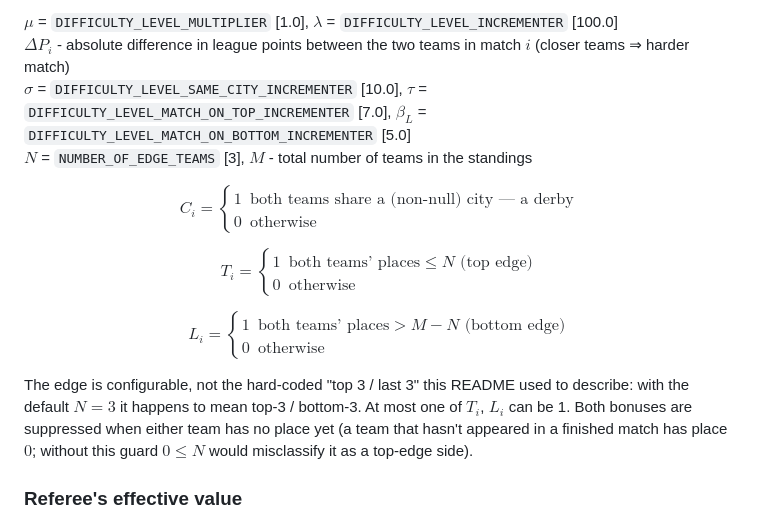
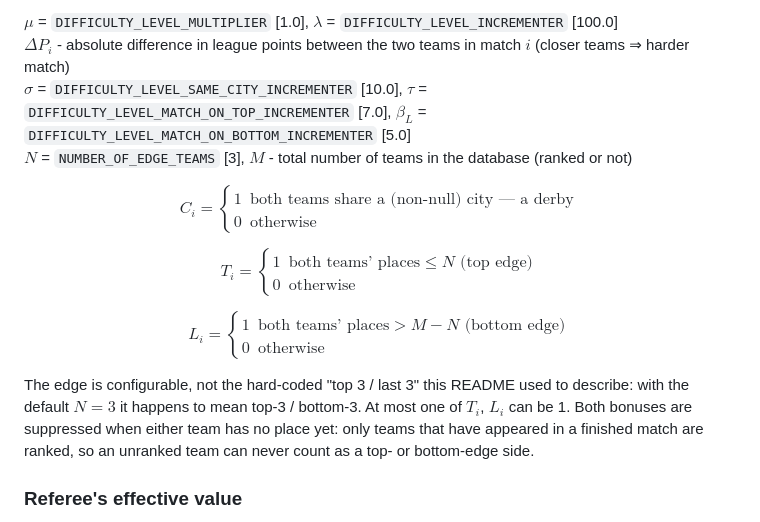
Before and after one commit to UnLow1/Referee-Staffer, a Markdown page: README.md, the part around the change. Drawn GitHub-style.

Commit message:
RS-67: Describe the unranked-team guard and the team count as the code has them
The edge-bonus guard now keys off a missing table place (LeagueTable.placeOf
returns null for unranked teams), not place 0, and M is teamRepository.count(),
i.e. every team in the database rather than only the ranked ones.

Co-Authored-By: Claude Opus 5.5 <noreply@anthropic.com>

```diff
--- a/README.md
+++ b/README.md
@@ -57,7 +57,7 @@ where
 $\mu$ = `DIFFICULTY_LEVEL_MULTIPLIER` [1.0], $\lambda$ = `DIFFICULTY_LEVEL_INCREMENTER` [100.0] <br>
 $\Delta P_{i}$ - absolute difference in league points between the two teams in match $i$ (closer teams ⇒ harder match) <br>
 $\sigma$ = `DIFFICULTY_LEVEL_SAME_CITY_INCREMENTER` [10.0], $\tau$ = `DIFFICULTY_LEVEL_MATCH_ON_TOP_INCREMENTER` [7.0], $\beta_{L}$ = `DIFFICULTY_LEVEL_MATCH_ON_BOTTOM_INCREMENTER` [5.0] <br>
-$N$ = `NUMBER_OF_EDGE_TEAMS` [3], $M$ - total number of teams in the standings
+$N$ = `NUMBER_OF_EDGE_TEAMS` [3], $M$ - total number of teams in the database (ranked or not)
 
 $$C_{i} = \begin{cases} 1 & \text{both teams share a (non-null) city — a derby} \\ 0 & \text{otherwise} \end{cases}$$
 
@@ -67,9 +67,8 @@ $$L_{i} = \begin{cases} 1 & \text{both teams' places} > M - N \text{ (bottom edg
 
 The edge is configurable, not the hard-coded "top 3 / last 3" this README used to describe: with
 the default $N = 3$ it happens to mean top-3 / bottom-3. At most one of $T_{i}$, $L_{i}$ can be 1.
-Both bonuses are suppressed when either team has no place yet (a team that hasn't appeared in a
-finished match has place $0$; without this guard $0 \leq N$ would misclassify it as a top-edge
-side).
+Both bonuses are suppressed when either team has no place yet: only teams that have appeared in
+a finished match are ranked, so an unranked team can never count as a top- or bottom-edge side.
 
 ### Referee's effective value
 
```
